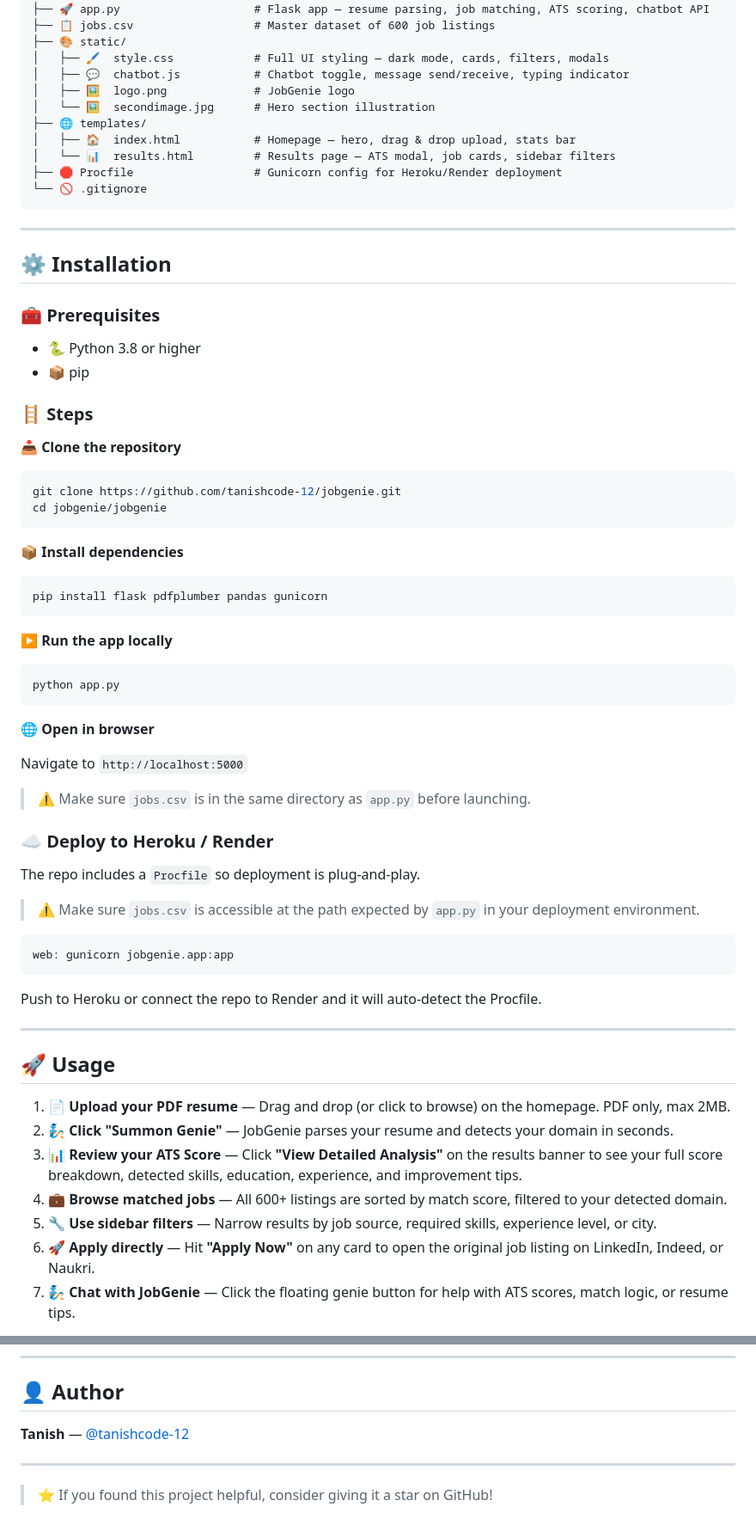
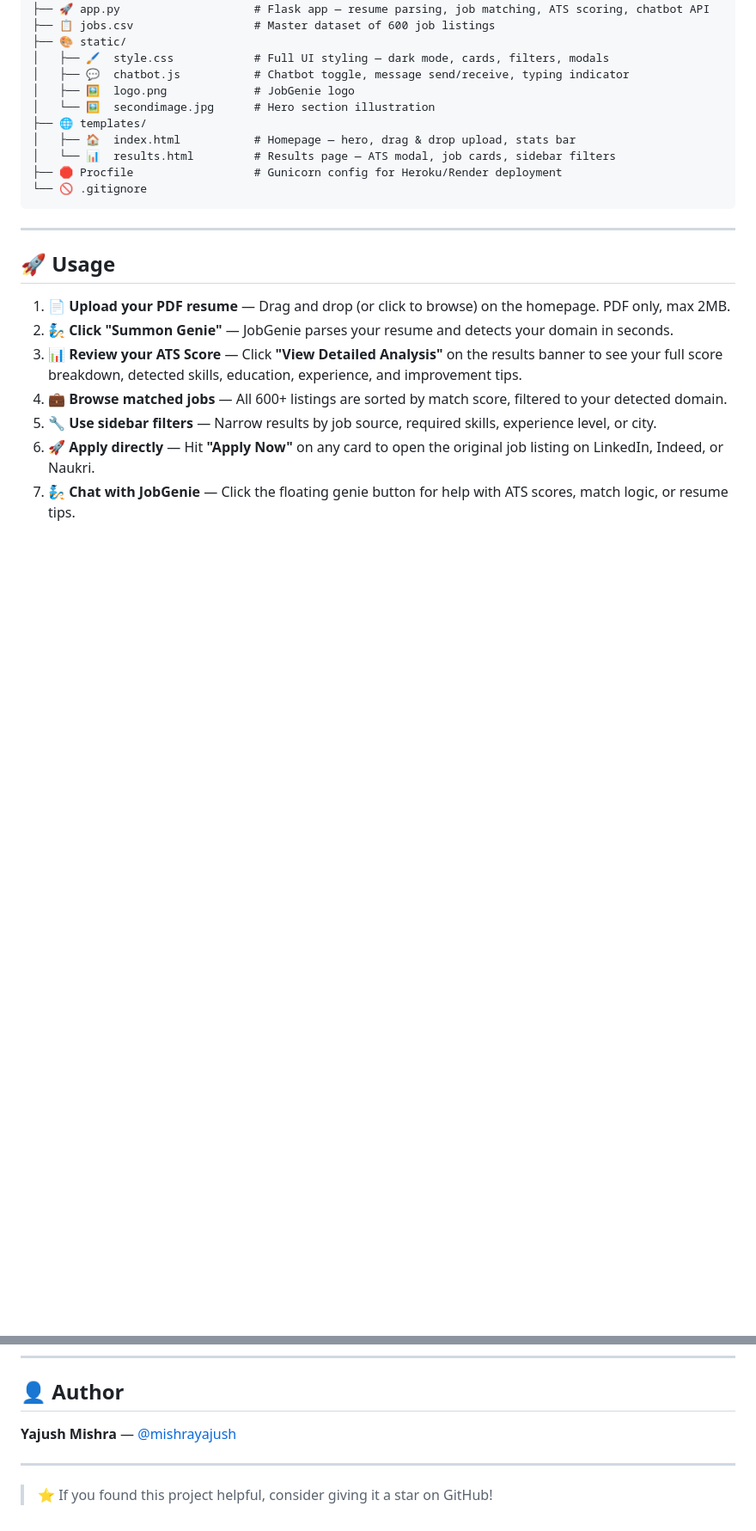
Before and after one commit to mishrayajush/AI-Job-Recommendation-Skill-Gap-System, a Markdown page: README.md, 2 parts joined by grey strips. Shown at 86% size. Rendered like a GitHub page; blank space fills up the shorter version.

````diff
--- a/README.md
+++ b/README.md
@@ -46,54 +44,6 @@ It also scores your resume against ATS (Applicant Tracking System) criteria so y
 ├── 🛑 Procfile                  # Gunicorn config for Heroku/Render deployment
 └── 🚫 .gitignore
 ```
-
----
-
-## ⚙️ Installation
-
-### 🧰 Prerequisites
-
-- 🐍 Python 3.8 or higher
-- 📦 pip
-
-### 🪜 Steps
-
-**📥 Clone the repository**
-
-```bash
-git clone https://github.com/tanishcode-12/jobgenie.git
-cd jobgenie/jobgenie
-```
-
-**📦 Install dependencies**
-
-```bash
-pip install flask pdfplumber pandas gunicorn
-```
-
-**▶️ Run the app locally**
-
-```bash
-python app.py
-```
-
-**🌐 Open in browser**
-
-Navigate to `http://localhost:5000`
-
-> ⚠️ Make sure `jobs.csv` is in the same directory as `app.py` before launching.
-
-### ☁️ Deploy to Heroku / Render
-
-The repo includes a `Procfile` so deployment is plug-and-play.
-
-> ⚠️ Make sure `jobs.csv` is accessible at the path expected by `app.py` in your deployment environment.
-
-```
-web: gunicorn jobgenie.app:app
-```
-
-Push to Heroku or connect the repo to Render and it will auto-detect the Procfile.
 
 ---
 
@@ -208,7 +158,7 @@ The master dataset of 600 job listings scraped equally from LinkedIn, Indeed, an
 
 ## 👤 Author
 
-**Tanish** — [@tanishcode-12](https://github.com/tanishcode-12)
+**Yajush Mishra** — [@mishrayajush](https://github.com/mishrayajush)
 
 ---
 
````
Also changed, not shown: other parts of README.md (+0 -2 lines).
